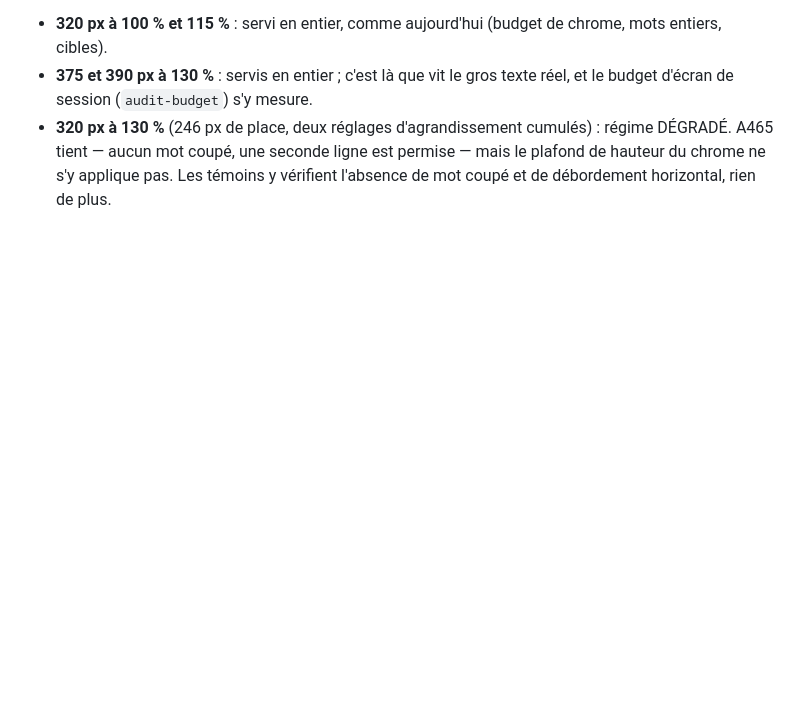
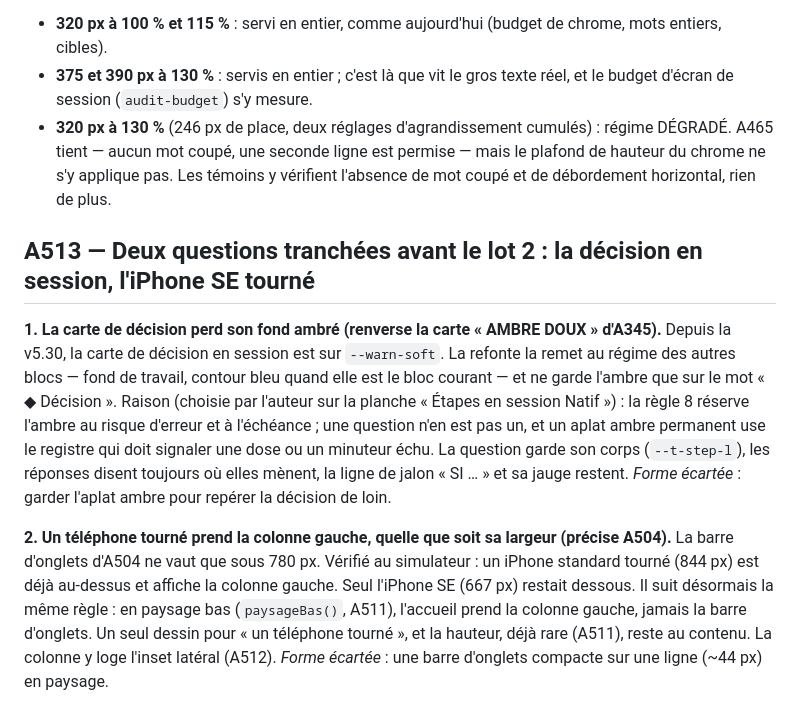
Before and after one commit to vgasque/aides-cognitives-checklist, a Markdown page: docs/decisions/lot-v6-0.md, the part around the change. GitHub-like rendering; blank space fills up the shorter version.

```diff
--- a/docs/decisions/lot-v6-0.md
+++ b/docs/decisions/lot-v6-0.md
@@ -201,3 +201,21 @@ taille du texte de l'app : 390 px à 130 % laissent 300 px, 375 px à 130 % en l
 - **320 px à 130 %** (246 px de place, deux réglages d'agrandissement cumulés) : régime DÉGRADÉ. A465 tient — aucun
   mot coupé, une seconde ligne est permise — mais le plafond de hauteur du chrome ne s'y applique pas. Les témoins
   y vérifient l'absence de mot coupé et de débordement horizontal, rien de plus.
+
+## A513 — Deux questions tranchées avant le lot 2 : la décision en session, l'iPhone SE tourné
+
+**1. La carte de décision perd son fond ambré (renverse la carte « AMBRE DOUX » d'A345).** Depuis la v5.30, la
+carte de décision en session est sur `--warn-soft`. La refonte la remet au régime des autres blocs — fond de
+travail, contour bleu quand elle est le bloc courant — et ne garde l'ambre que sur le mot « ◆ Décision ». Raison
+(choisie par l'auteur sur la planche « Étapes en session Natif ») : la règle 8 réserve l'ambre au risque d'erreur et
+à l'échéance ; une question n'en est pas un, et un aplat ambre permanent use le registre qui doit signaler une dose
+ou un minuteur échu. La question garde son corps (`--t-step-l`), les réponses disent toujours où elles mènent, la
+ligne de jalon « SI … » et sa jauge restent.
+*Forme écartée* : garder l'aplat ambre pour repérer la décision de loin.
+
+**2. Un téléphone tourné prend la colonne gauche, quelle que soit sa largeur (précise A504).** La barre d'onglets
+d'A504 ne vaut que sous 780 px. Vérifié au simulateur : un iPhone standard tourné (844 px) est déjà au-dessus et
+affiche la colonne gauche. Seul l'iPhone SE (667 px) restait dessous. Il suit désormais la même règle : en paysage
+bas (`paysageBas()`, A511), l'accueil prend la colonne gauche, jamais la barre d'onglets. Un seul dessin pour « un
+téléphone tourné », et la hauteur, déjà rare (A511), reste au contenu. La colonne y loge l'inset latéral (A512).
+*Forme écartée* : une barre d'onglets compacte sur une ligne (~44 px) en paysage.
```
Also changed, not shown: AGENTS.md (+3 -3 lines), docs/README.md (+4 -3 lines).
